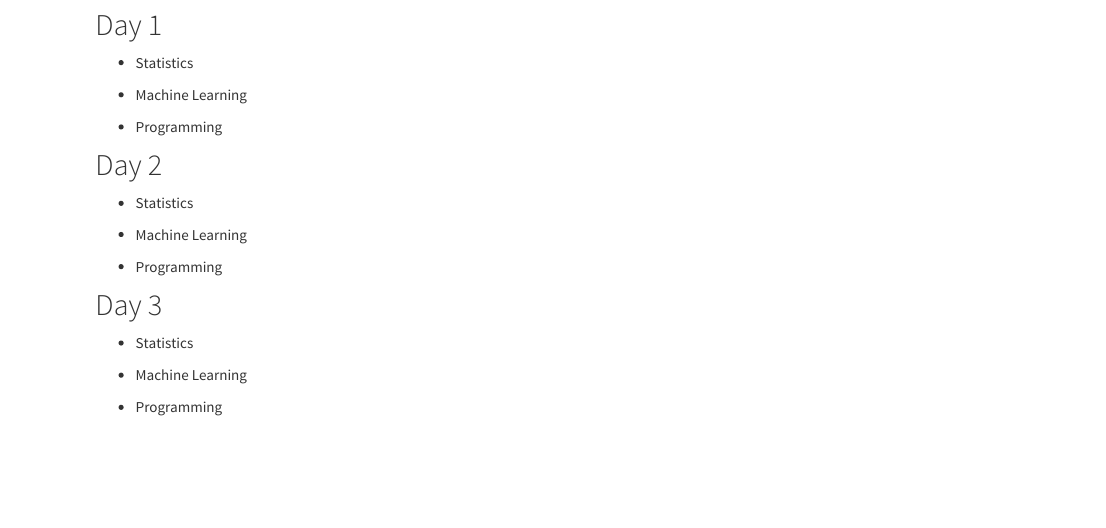
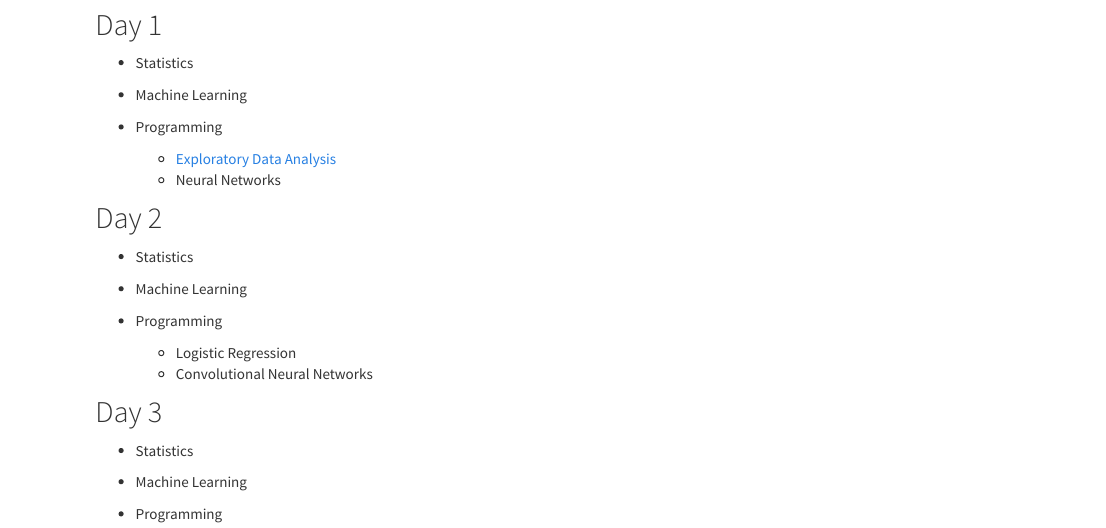
Before and after one commit to jlgrons/CELEHS-DSinA, an R Markdown document (week_2.Rmd): the page in a window 1100 px wide, from 160 px down. The pictures show the output file week_2.html that the author committed with the source, opened offline; library style sheets and scripts come from the installed R packages.

Commit message:
Update notebooks.

```diff
--- a/week_2.Rmd
+++ b/week_2.Rmd
@@ -15,6 +15,8 @@ title: "Week 1: Programming bootcamp"
 * Machine Learning
 
 * Programming
+  * [Exploratory Data Analysis](https://github.com/jlgrons/CELEHS-DSinA/blob/main/Week_1_Materials/EDA.ipynb)
+  * Neural Networks
 
 ## Day 2
 
@@ -23,6 +25,9 @@ title: "Week 1: Programming bootcamp"
 * Machine Learning
 
 * Programming
+  * Logistic Regression
+  * Convolutional Neural Networks
+
 
 ## Day 3
 
```
Also changed, not shown: week_2.html.
